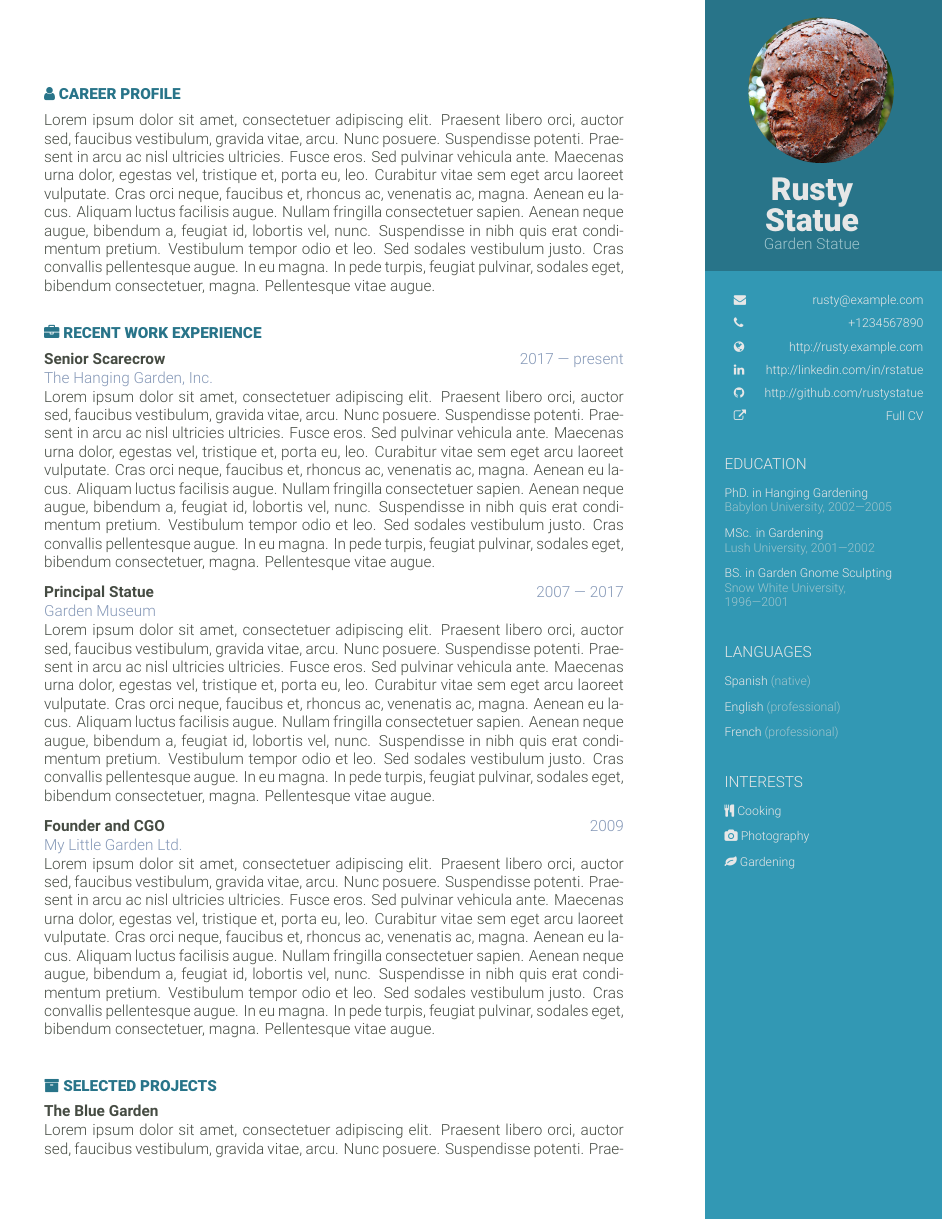
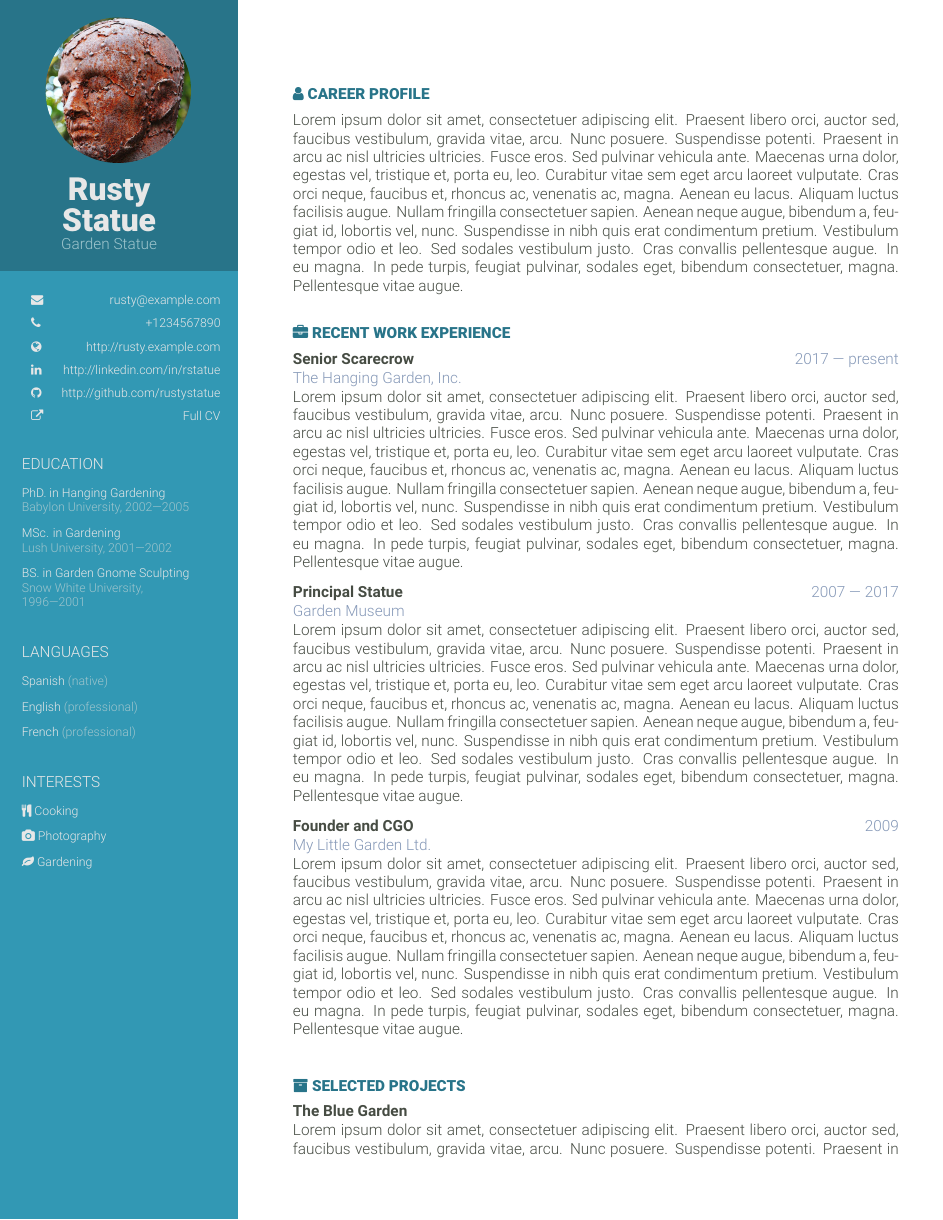
Before and after one commit to mvarela/orbit-cv, a LaTeX CV (orbit-cv.tex, which reads orbit-cv.cls): page 1 of 3. Compiled offline with XeLaTeX.

Commit message:
This branch adds an option to put the sidebar on the left.
The sidebarLeft option in the class switches the sidebar to the left.
MAy be worth refactoring to a keyval option at some point

```diff
--- a/orbit-cv.cls
+++ b/orbit-cv.cls
@@ -258,6 +258,36 @@
 %%% TSCV stuff above
 
 
+%%% margins for geometry
+\newlength{\rightMargin}
+\setlength{\rightMargin}{7.3cm}
+\newlength{\leftMargin}
+\setlength{\leftMargin}{1cm}
+
+%%% Sidebar dimensions and positon
+\newlength{\sidebarOffset}
+\setlength{\sidebarOffset}{3cm}
+\newlength{\sidebarTopHeight}
+\setlength{\sidebarTopHeight}{6.7cm}
+\newcommand{\btbSidebar}{\begin{textblock}{4}[0,0](16.6,0)}
+\newcommand{\etbSidebar}{\end{textblock}}
+
+
+%%% Sidebar Switching
+\newcommand{\leftSidebar}{
+ \renewcommand{\btbSidebar}{\begin{textblock}{4}[0,0](0.5,0)}
+ \setlength{\sidebarOffset}{1.5cm}
+ \setlength{\rightMargin}{1cm}
+ \setlength{\leftMargin}{6.7cm}
+ \newgeometry{right=\rightMargin,top=1.5cm,left=\leftMargin,bottom=1.5cm,nohead,nofoot,asymmetric,bindingoffset=0.1mm}
+%\RequirePackage[right=\rightMargin,top=1.5cm,left=\leftMargin,bottom=1.5cm,nohead,nofoot,asymmetric,bindingoffset=0.1mm]{geometry}
+}
+
+
+%% For some reason can't get this to work, complains
+%% about missing units, so it's hard-coded for now
+%\let\textBlockOffset{16.5cm}
+
 \newcommand{\workexp}[4]{
   { \textbf{#1}} \hfill \addfontfeatures{Color=textsubdued} #2 \par
   {\color{textsubdued}{#3}}\par
@@ -281,19 +311,11 @@
 }
 
 
-\newlength{\sidebarOffset}
-\setlength{\sidebarOffset}{3cm}
-\newlength{\sidebarTopHeight}
-\setlength{\sidebarTopHeight}{6.7cm}
-
-%% For some reason can't get this to work, complains
-%% about missing units, so it's hard-coded for now
-%\let\textBlockOffset{16.5cm}
 
 \newcommand{\dosidebar}
 {
-%\newpage
-\begin{textblock}{4}[0,0](16.6,0)
+\btbSidebar{}
+%\begin{textblock}{4}[0,0](16.6,0)
 
 \begin{tikzpicture}[remember picture,overlay]
    	 \node [rectangle, fill=sidebarbtm, anchor=north, minimum width=6.90cm, minimum height=\paperheight+1cm] (box) at (\sidebarOffset,0.5cm){};
@@ -301,14 +323,16 @@
 
 \centering
 \vspace{3mm}
-\end{textblock}
+\etbSidebar{}
+%\end{textblock}
 }
 
 \newcommand{\doprofile}
 % This vbox is necessary to use the atbegshi stuff, otherwise it complains about
 % some ``improper \prevdepth'''
 {\vbox{
-\begin{textblock}{4}[0,0](16.6,0)
+    \btbSidebar{}
+    % \begin{textblock}{4}[0,0](16.6,0)
 
     \begin{tikzpicture}[remember picture,overlay]
       \node [rectangle, fill=sidebarbtm, anchor=north, minimum width=6.90cm, minimum height=\paperheight+1cm] (box) at (\sidebarOffset,0.5cm){};
@@ -342,7 +366,9 @@
 
     \end{flushleft}
 
-\end{textblock}}
+    % \end{textblock}}
+    \etbSidebar{}
+  }
   \setmainfont[Ligatures=TeX,Color=darkgray]{Roboto Light}
 }
 
@@ -351,7 +377,7 @@
 %%%%%%%%%%
 % Geometry
 %%%%%%%%%%
-\RequirePackage[right=7.3cm,top=1.5cm,left=1cm,bottom=1.5cm,nohead,nofoot,asymmetric,bindingoffset=0.1mm]{geometry}
+\RequirePackage[right=\rightMargin,top=1.5cm,left=\leftMargin,bottom=1.5cm,nohead,nofoot,asymmetric,bindingoffset=0.1mm]{geometry}
 
 \AtBeginShipout{\dosidebar}
 \newcommand{\makeprofile}{
@@ -372,3 +398,12 @@
   citecolor={sidecolor},
   urlcolor={sidecolor}
 }
+
+
+
+%%%%%%%%%%%%%%%
+% Class Options
+%%%%%%%%%%%%%%%
+
+\DeclareOption{leftSidebar}{\leftSidebar{}}
+\ProcessOptions
--- a/orbit-cv.tex
+++ b/orbit-cv.tex
@@ -1,4 +1,4 @@
-\documentclass[9pt]{orbit-cv}
+\documentclass[9pt,leftSidebar]{orbit-cv}
 \urlstyle{rm}
 \begin{document}
 
```
Also changed, not shown: orbit-cv.pdf, orbit-cv.tex (2 more changed lines). Lines whose indentation alone changed are shown as unchanged.
